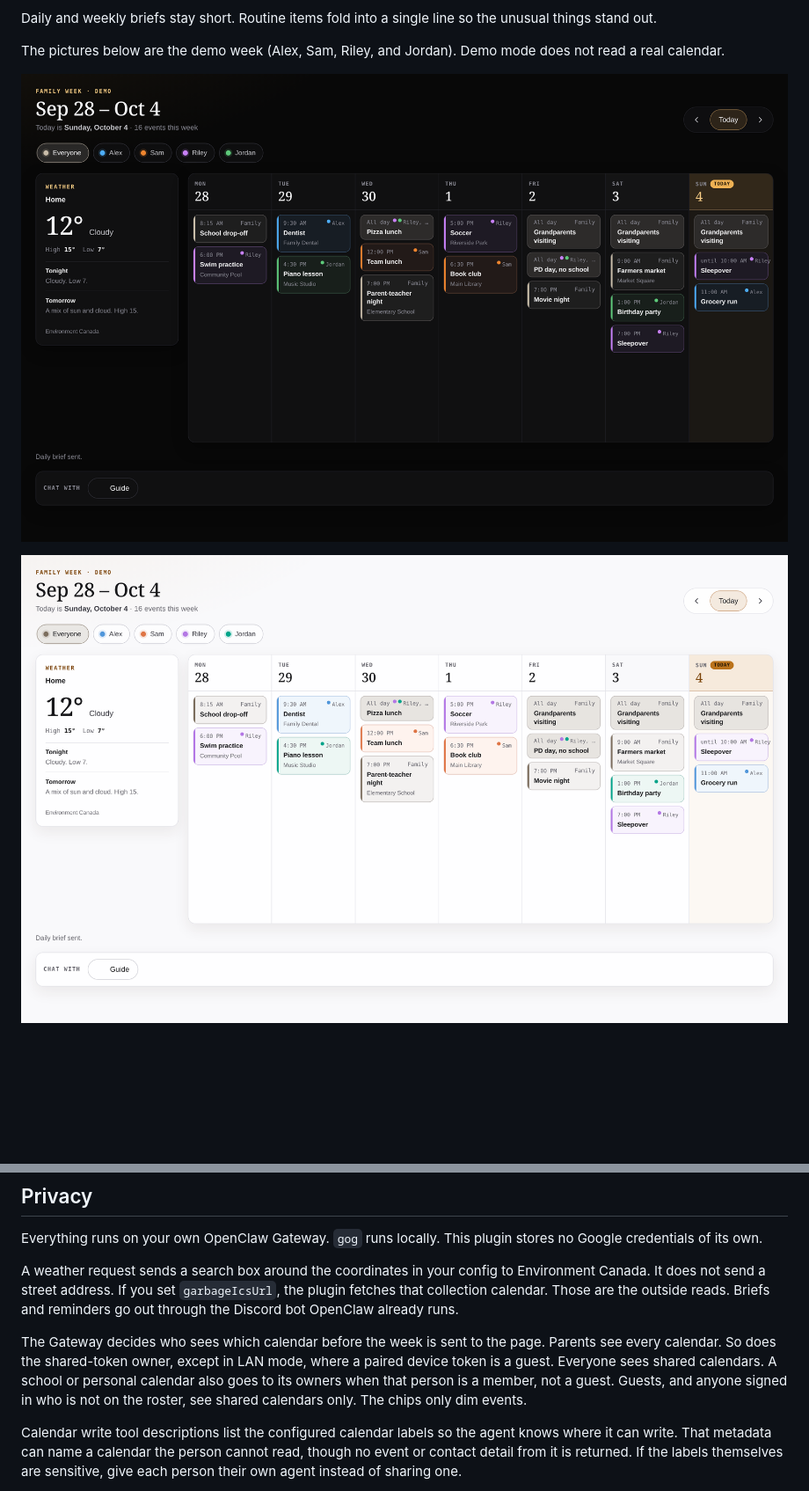
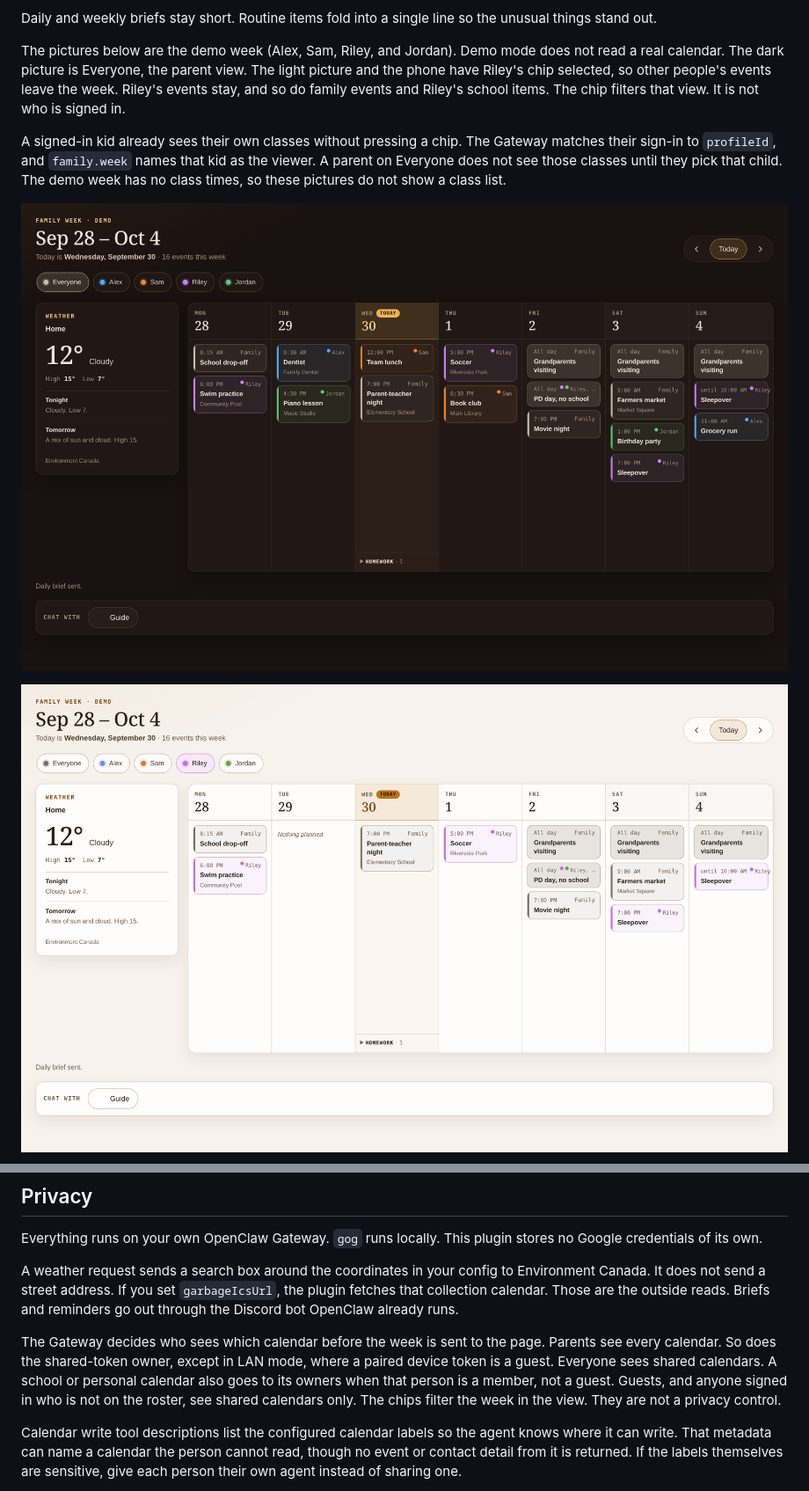
Before and after one commit to DonnieFi/oc-family-pack, a Markdown page: README.md, 2 parts joined by grey strips. Shown at 88% size. Rendered like a GitHub page; pictures changed too: docs/readme/family-dark.png, docs/readme/family-light.png; blank space fills up the shorter version.

```diff
--- a/README.md
+++ b/README.md
@@ -40,6 +40,8 @@ It is built for the questions a household actually asks:
 
 Daily and weekly briefs stay short. Routine items fold into a single line so the unusual things stand out.
 
-The pictures below are the demo week (Alex, Sam, Riley, and Jordan). Demo mode does not read a real calendar.
+The pictures below are the demo week (Alex, Sam, Riley, and Jordan). Demo mode does not read a real calendar. The dark picture is Everyone, the parent view. The light picture and the phone have Riley's chip selected, so other people's events leave the week. Riley's events stay, and so do family events and Riley's school items. The chip filters that view. It is not who is signed in.
+
+A signed-in kid already sees their own classes without pressing a chip. The Gateway matches their sign-in to `profileId`, and `family.week` names that kid as the viewer. A parent on Everyone does not see those classes until they pick that child. The demo week has no class times, so these pictures do not show a class list.
 
 <p align="center">
@@ -249,7 +253,7 @@ Everything runs on your own OpenClaw Gateway. `gog` runs locally. This plugin st
 
 A weather request sends a search box around the coordinates in your config to Environment Canada. It does not send a street address. If you set `garbageIcsUrl`, the plugin fetches that collection calendar. Those are the outside reads. Briefs and reminders go out through the Discord bot OpenClaw already runs.
 
-The Gateway decides who sees which calendar before the week is sent to the page. Parents see every calendar. So does the shared-token owner, except in LAN mode, where a paired device token is a guest. Everyone sees shared calendars. A school or personal calendar also goes to its owners when that person is a member, not a guest. Guests, and anyone signed in who is not on the roster, see shared calendars only. The chips only dim events.
+The Gateway decides who sees which calendar before the week is sent to the page. Parents see every calendar. So does the shared-token owner, except in LAN mode, where a paired device token is a guest. Everyone sees shared calendars. A school or personal calendar also goes to its owners when that person is a member, not a guest. Guests, and anyone signed in who is not on the roster, see shared calendars only. The chips filter the week in the view. They are not a privacy control.
 
 Calendar write tool descriptions list the configured calendar labels so the agent knows where it can write. That metadata can name a calendar the person cannot read, though no event or contact detail from it is returned. If the labels themselves are sensitive, give each person their own agent instead of sharing one.
 
```
Also changed, not shown: other parts of README.md (+6 -4 lines), FAQ.md (+4 -3 lines), docs/readme/family-phone.png.
